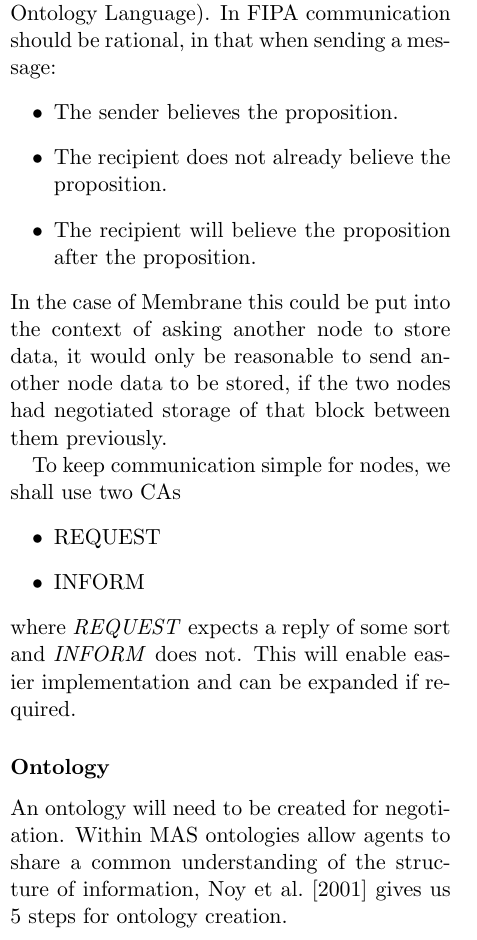
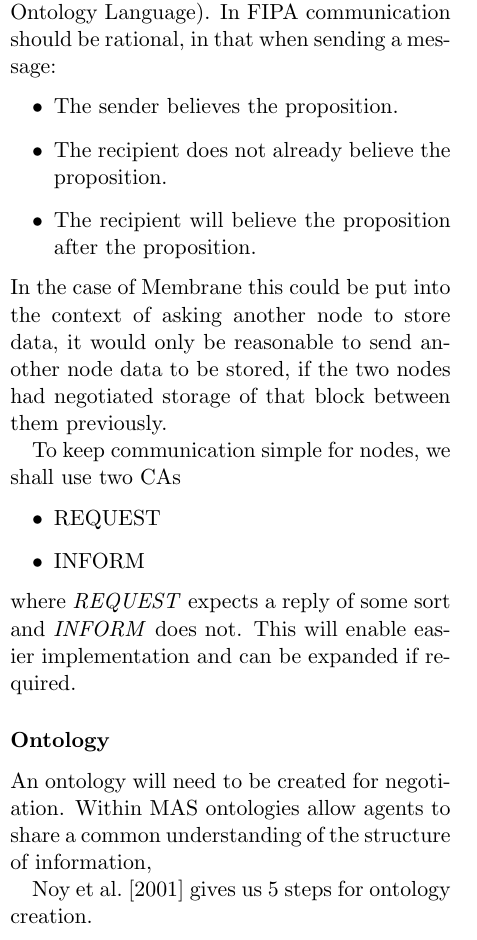
Before and after one commit to domhauton/dissertation, a LaTeX document (literature-review/literature-review.tex): part of one column of page 8 of 11, cut so that both start at the same text. Compiled offline with pdfLaTeX.

Commit message:
Added todos

```diff
--- a/literature-review/literature-review.tex
+++ b/literature-review/literature-review.tex
@@ -159,7 +161,12 @@ where \emph{REQUEST} expects a reply of some sort and \emph{INFORM} does not. Th
 
 \subsubsection{Ontology}
 
-An ontology will need to be created for negotiation. Within MAS ontologies allow agents to share a common understanding of the structure of information,  \cite{noy2001ontology} gives us 5 steps for ontology creation.
+An ontology will need to be created for negotiation. Within MAS ontologies allow agents to share a common understanding of the structure of information,
+
+% TODO: Talk a bit more about ontology creation
+
+
+\cite{noy2001ontology} gives us 5 steps for ontology creation.
 
 \begin{enumerate}
  \item Determine the domain and scope of the ontology
```
Also changed, not shown: literature-review/literature-review.tex (11 more changed lines).
